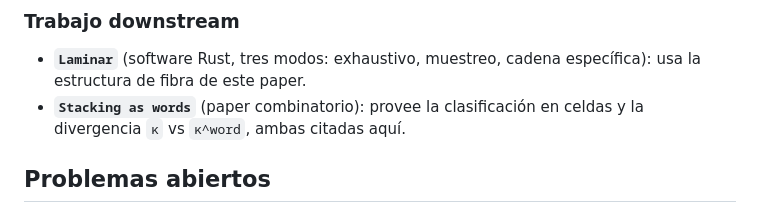
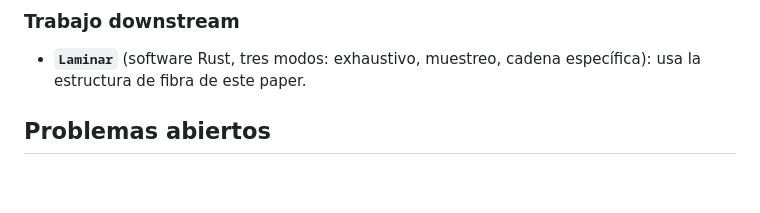
Before and after one commit to edgar-castillo-sci/caugJAM, a Markdown page: README.es.md, the part around the change. Rendered like a GitHub page; blank space fills up the shorter version.

```diff
--- a/README.es.md
+++ b/README.es.md
@@ -201,8 +201,6 @@ Confirmado empíricamente (ver [Aceleración](#aceleración)).
 
 - **`Laminar`** (software Rust, tres modos: exhaustivo, muestreo,
   cadena específica): usa la estructura de fibra de este paper.
-- **`Stacking as words`** (paper combinatorio): provee la clasificación
-  en celdas y la divergencia `κ` vs `κ^word`, ambas citadas aquí.
 
 ## Problemas abiertos
 
```
